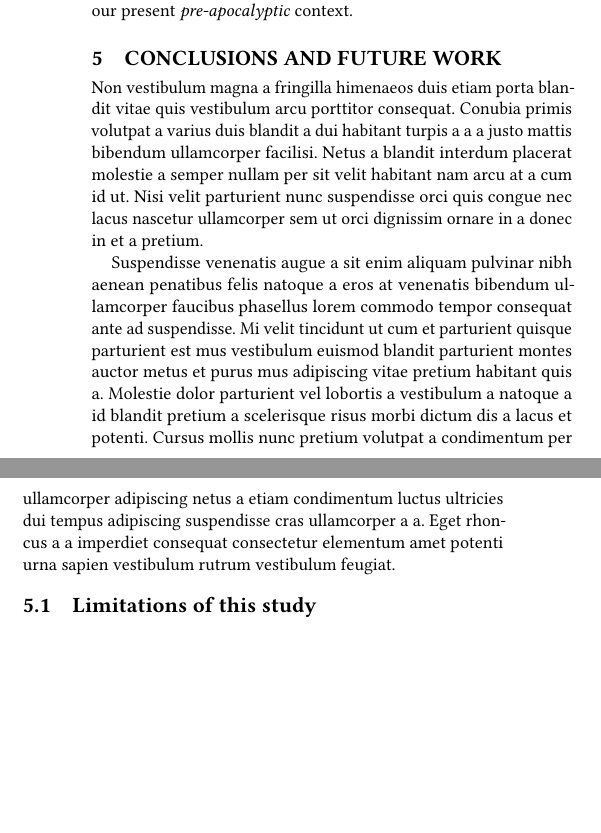
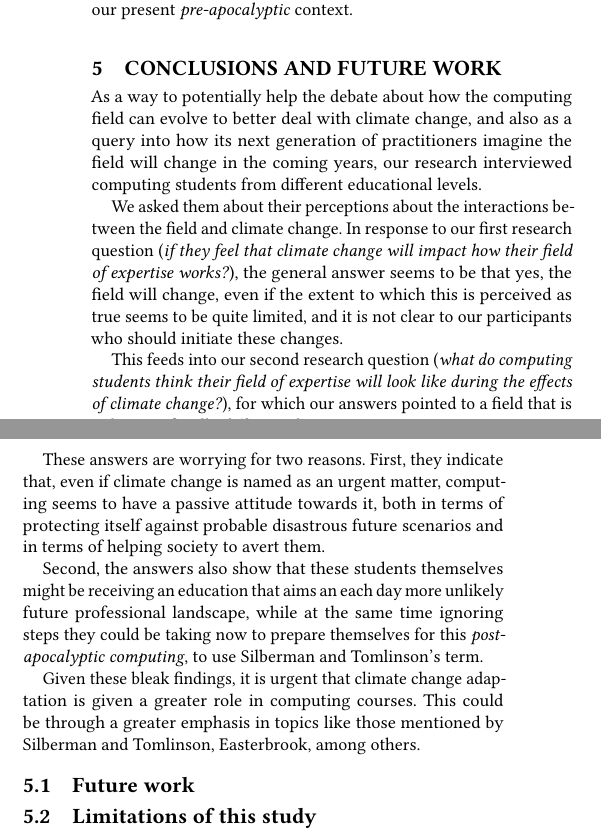
Before and after one commit to caluap/HCIN600-Project-1, a LaTeX paper (paper.tex, which reads 05-conclusions_and_future_work.tex): two parts of the columns of page 4 of 4, joined at a grey line, cut so that both start at the same text, the shorter picture padded with empty space. Compiled offline with pdfLaTeX.

Commit message:
part of a conclusion

```diff
--- a/05-conclusions_and_future_work.tex
+++ b/05-conclusions_and_future_work.tex
@@ -1,9 +1,18 @@
 
 \section{Conclusions and Future work}
+As a way to potentially help the debate about how the computing field can evolve to better deal with climate change, and also as a query into how its next generation of practitioners imagine the field will change in the coming years, our research interviewed computing students from different educational levels.
 
-Non vestibulum magna a fringilla himenaeos duis etiam porta blandit vitae quis vestibulum arcu porttitor consequat. Conubia primis volutpat a varius duis blandit a dui habitant turpis a a a justo mattis bibendum ullamcorper facilisi. Netus a blandit interdum placerat molestie a semper nullam per sit velit habitant nam arcu at a cum id ut. Nisi velit parturient nunc suspendisse orci quis congue nec lacus nascetur ullamcorper sem ut orci dignissim ornare in a donec in et a pretium.
+We asked them about their perceptions about the interactions between the field and climate change. In response to our first research question (\emph{if they feel that climate change will impact how their field of expertise works?}), the general answer seems to be that yes, the field will change, even if the extent to which this is perceived as true seems to be quite limited, and it is not clear to our participants who should initiate these changes.
 
-Suspendisse venenatis augue a sit enim aliquam pulvinar nibh aenean penatibus felis natoque a eros at venenatis bibendum ullamcorper faucibus phasellus lorem commodo tempor consequat ante ad suspendisse. Mi velit tincidunt ut cum et parturient quisque parturient est mus vestibulum euismod blandit parturient montes auctor metus et purus mus adipiscing vitae pretium habitant quis a. Molestie dolor parturient vel lobortis a vestibulum a natoque a id blandit pretium a scelerisque risus morbi dictum dis a lacus et potenti. Cursus mollis nunc pretium volutpat a condimentum per ullamcorper adipiscing netus a etiam condimentum luctus ultricies dui tempus adipiscing suspendisse cras ullamcorper a a. Eget rhoncus a a imperdiet consequat consectetur elementum amet potenti urna sapien vestibulum rutrum vestibulum feugiat.
+This feeds into our second research question (\emph{what do computing students think their field of expertise will look like during the effects of climate change?}), for which our answers pointed to a field that is only superficially different than its present state.
+
+These answers are worrying for two reasons. First, they indicate that, even if climate change is named as an urgent matter, computing seems to have a passive attitude towards it, both in terms of protecting itself against probable disastrous future scenarios and in terms of helping society to avert them.
+
+Second, the answers also show that these students themselves might be receiving an education that aims an each day more unlikely future professional landscape, while at the same time ignoring steps they could be taking now to prepare themselves for this \emph{post-apocalyptic computing}, to use \citeauthor{silberman2010precarious}'s term.
+
+Given these bleak findings, it is urgent that climate change adaptation is given a greater role in computing courses. This could be through a greater emphasis in topics like those mentioned by \citeauthor{silberman2010precarious}, \citeauthor{easterbrook2010climate}, among others.
+
+\subsection{Future work}
 
 
 \subsection{Limitations of this study}
```
Also changed, not shown: 01-introduction.tex (+1 -1 lines), 03-results.tex (+2 -2 lines), 05-conclusions_and_future_work.tex (4 more changed lines).
